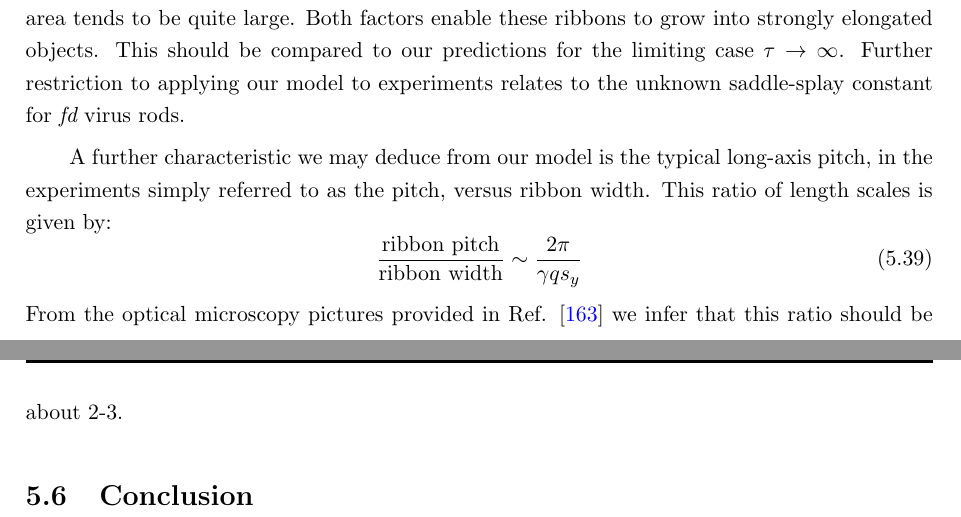
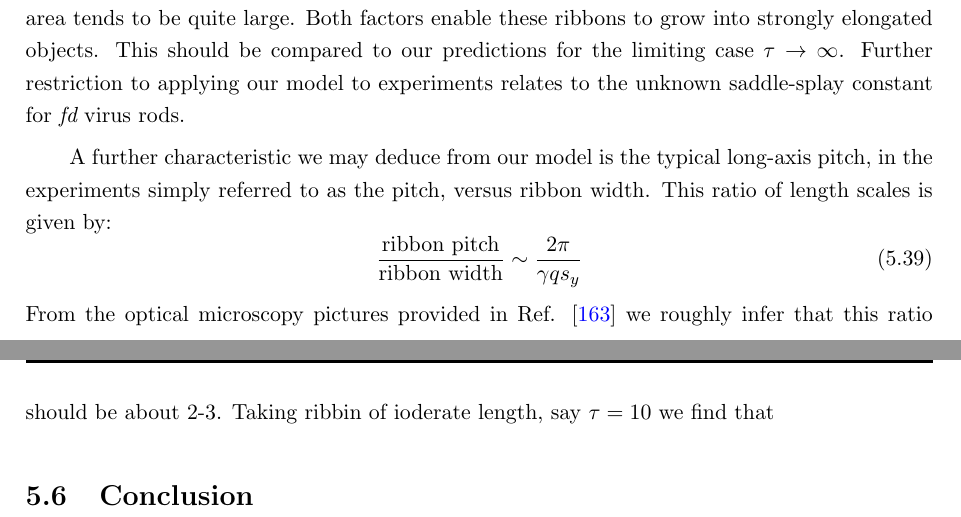
Before and after one commit to mtorresl-works/TORRES_thesis_manuscript, a LaTeX thesis (main.tex, which reads chapters/chapter-5.tex): two parts of pages 107 and 108 of 123, joined at a grey line, cut so that both start at the same text. Compiled offline with pdfLaTeX.

Commit message:
Update on Overleaf.

```diff
--- a/chapters/chapter-5.tex
+++ b/chapters/chapter-5.tex
@@ -423,7 +423,7 @@ A further characteristic we may deduce from our model is the typical long-axis p
 \beq
 \frac{\textrm{ribbon   pitch}}{\textrm{ribbon width}} \sim \frac{2 \pi}{\gamma q s_{y}}
 \eeq
-From the optical microscopy pictures provided in Ref.  \cite{Gibaud2014} we infer that this ratio should be about 2-3.
+From the optical microscopy pictures provided in Ref.  \cite{Gibaud2014} we roughly infer that this ratio should be about 2-3. Taking ribbin of ioderate length, say $\tau = 10$ we find that
 
 
 
```
